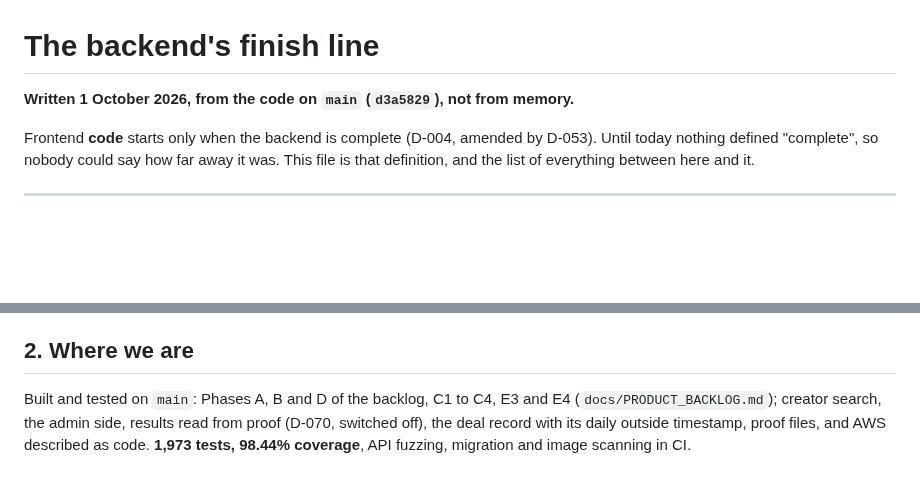
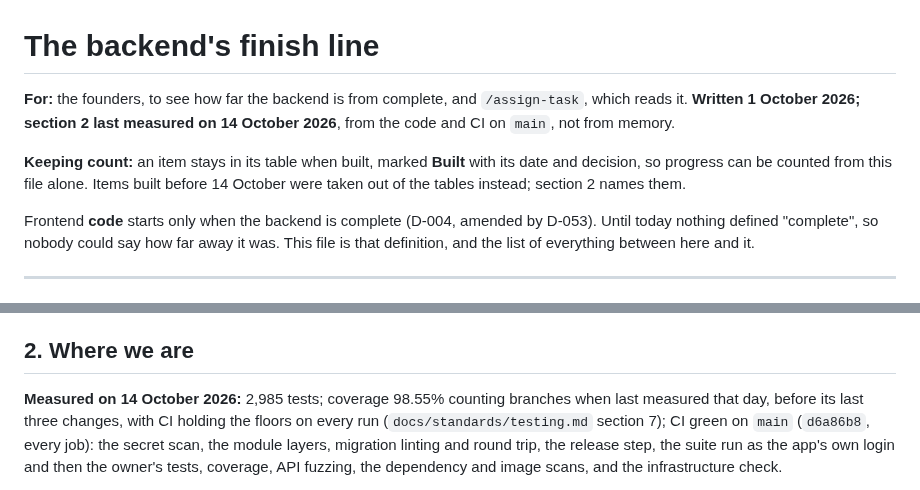
Before and after one commit to adhi2801/nicheconnect-tn, a Markdown page: docs/BACKEND_COMPLETE.md, 2 parts joined by grey strips. Drawn GitHub-style; blank space fills up the shorter version.

```diff
--- a/docs/BACKEND_COMPLETE.md
+++ b/docs/BACKEND_COMPLETE.md
@@ -1,6 +1,8 @@
 # The backend's finish line
 
-**Written 1 October 2026, from the code on `main` (`d3a5829`), not from memory.**
+**For:** the founders, to see how far the backend is from complete, and `/assign-task`, which reads it. **Written 1 October 2026; section 2 last measured on 14 October 2026**, from the code and CI on `main`, not from memory.
+
+**Keeping count:** an item stays in its table when built, marked **Built** with its date and decision, so progress can be counted from this file alone. Items built before 14 October were taken out of the tables instead; section 2 names them.
 
 Frontend **code** starts only when the backend is complete (D-004, amended by D-053). Until today nothing defined "complete", so nobody could say how far away it was. This file is that definition, and the list of everything between here and it.
 
@@ -18,5 +20,5 @@ Three things it does **not** mean:
 
 ## 2. Where we are
 
-Built and tested on `main`: Phases A, B and D of the backlog, C1 to C4, E3 and E4 (`docs/PRODUCT_BACKLOG.md`); creator search, the admin side, results read from proof (D-070, switched off), the deal record with its daily outside timestamp, proof files, and AWS described as code. **1,973 tests, 98.44% coverage**, API fuzzing, migration and image scanning in CI.
+**Measured on 14 October 2026:** 2,985 tests; coverage 98.55% counting branches when last measured that day, before its last three changes, with CI holding the floors on every run (`docs/standards/testing.md` section 7); CI green on `main` (`d6a86b8`, every job): the secret scan, the module layers, migration linting and round trip, the release step, the suite run as the app's own login and then the owner's tests, coverage, API fuzzing, the dependency and image scans, and the infrastructure check.
 
```
Also changed, not shown: other parts of docs/BACKEND_COMPLETE.md (+6 -1 lines).
